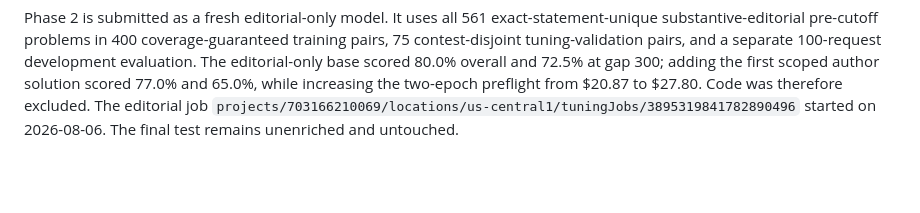
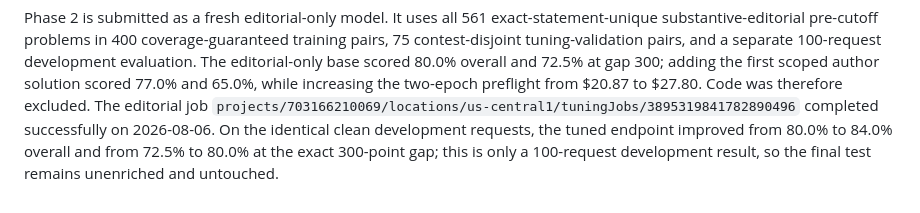
Before and after one commit to Dedibeat/analyze_standings, a Markdown page: README.md, the part around the change. Rendered like a GitHub page; blank space fills up the shorter version.

Commit message:
record phase two tuned evaluation

```diff
--- a/README.md
+++ b/README.md
@@ -400,4 +400,7 @@ base scored 80.0% overall and 72.5% at gap 300; adding the first scoped author
 solution scored 77.0% and 65.0%, while increasing the two-epoch preflight from
 $20.87 to $27.80. Code was therefore excluded. The editorial job
 `projects/703166210069/locations/us-central1/tuningJobs/3895319841782890496`
-started on 2026-08-06. The final test remains unenriched and untouched.
+completed successfully on 2026-08-06. On the identical clean development
+requests, the tuned endpoint improved from 80.0% to 84.0% overall and from
+72.5% to 80.0% at the exact 300-point gap; this is only a 100-request
+development result, so the final test remains unenriched and untouched.
```
Also changed, not shown: details.md (+17 -5 lines).
